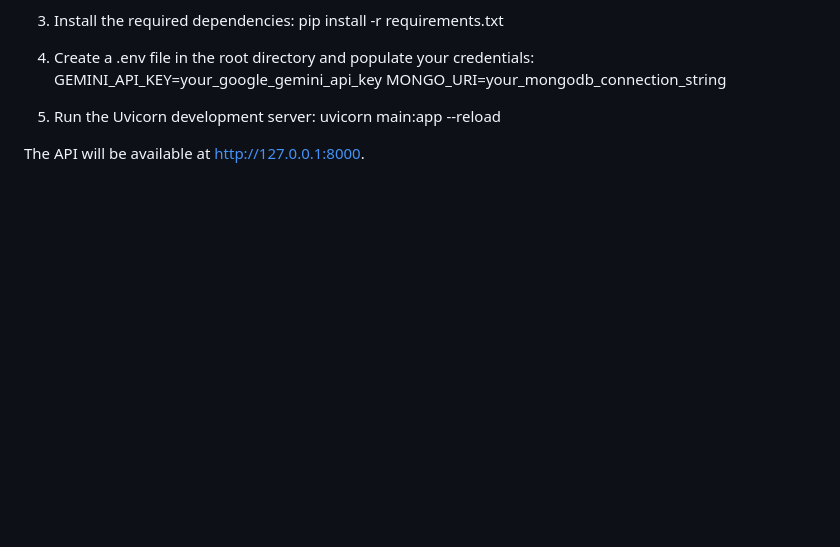
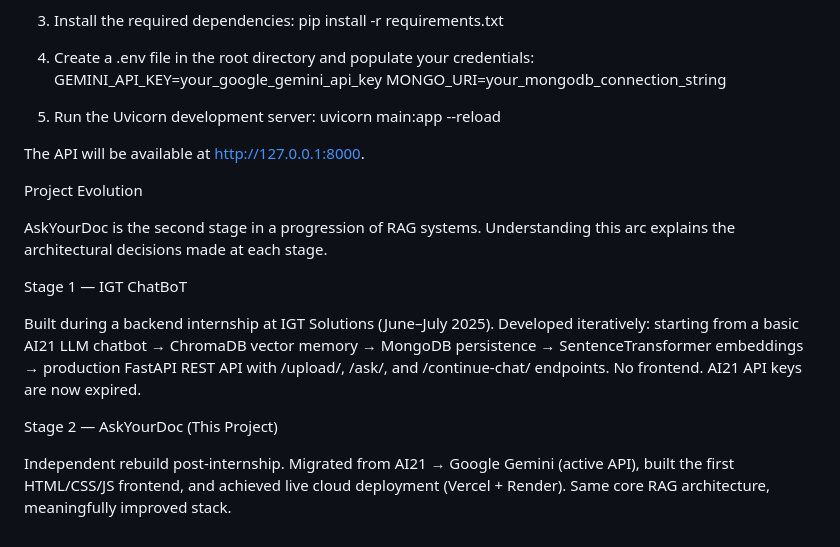
Before and after one commit to Sameer-2061/AskYourDoc, a Markdown page: README.md, the part around the change. GitHub-like rendering; blank space fills up the shorter version.

Commit message:
Add project evolution details to README
Added project evolution section detailing the stages of development for AskYourDoc.

```diff
--- a/README.md
+++ b/README.md
@@ -55,3 +55,15 @@ If you wish to run this application locally, follow these steps:
    uvicorn main:app --reload
 
 The API will be available at http://127.0.0.1:8000.
+
+Project Evolution
+
+AskYourDoc is the second stage in a progression of RAG systems. Understanding this arc explains the architectural decisions made at each stage.
+
+Stage 1 — IGT ChatBoT
+
+Built during a backend internship at IGT Solutions (June–July 2025). Developed iteratively: starting from a basic AI21 LLM chatbot → ChromaDB vector memory → MongoDB persistence → SentenceTransformer embeddings → production FastAPI REST API with /upload/, /ask/, and /continue-chat/ endpoints. No frontend. AI21 API keys are now expired.
+
+Stage 2 — AskYourDoc (This Project)
+
+Independent rebuild post-internship. Migrated from AI21 → Google Gemini (active API), built the first HTML/CSS/JS frontend, and achieved live cloud deployment (Vercel + Render). Same core RAG architecture, meaningfully improved stack.
```
